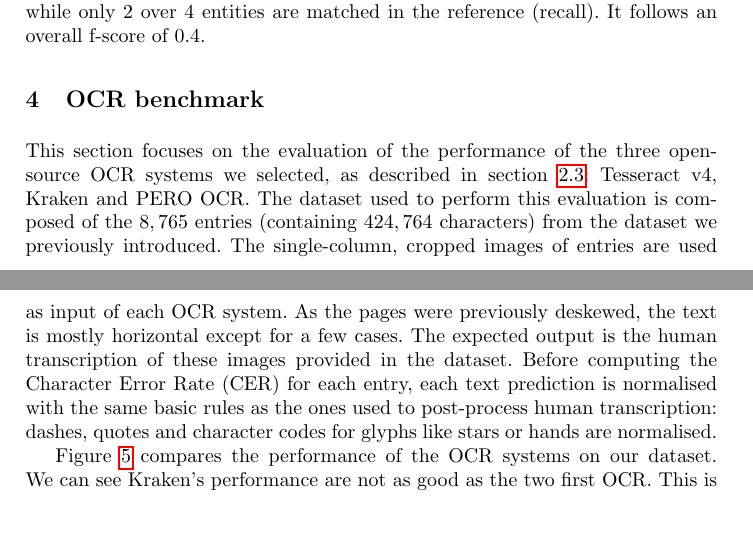
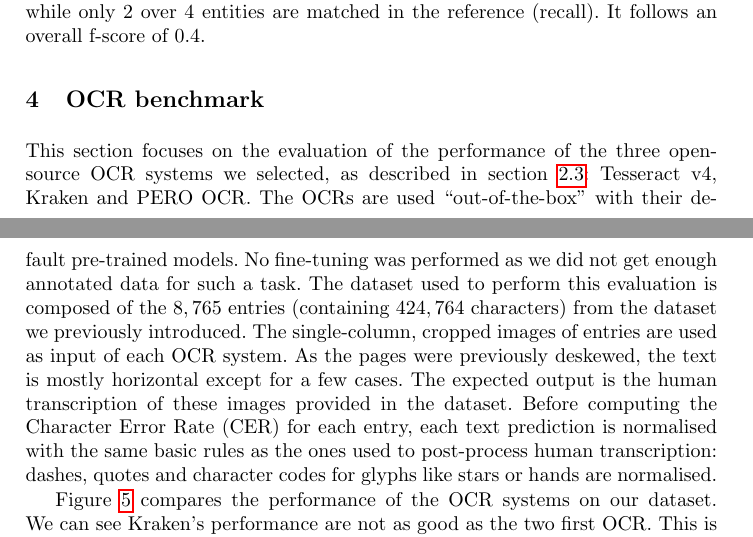
Before and after one commit to soduco/paper-ner-bench-das22, a LaTeX thesis (src-latex/main-paper.tex, which reads src-latex/parts/40-ocr-bench.tex): two parts of pages 8 and 9 of 19, joined at a grey line, cut so that both start at the same text. Compiled offline with pdfLaTeX.

Commit message:
Update missing comments

```diff
--- a/src-latex/main-paper.tex
+++ b/src-latex/main-paper.tex
@@ -3,7 +3,7 @@
 \usepackage[]{graphicx}
 \usepackage{amsmath}
 \usepackage{hyperref}
-\usepackage{cleveref}
+\usepackage[noabbrev]{cleveref}
 % \usepackage{tikz}
 % \usepackage{nth}
 \usepackage{booktabs}
@@ -23,7 +23,6 @@
 % FIXME proper hyperref setup
 
 \newcommand{\mcite}[1]{\text{\cite{#1}}}
-\newcommand{\mref}[1]{\text{\ref{#1}}}
 
 % \renewcommand{\baselinestretch}{0.97}
 \newcommand{\peroocr}{PERO OCR\xspace}
--- a/src-latex/parts/40-ocr-bench.tex
+++ b/src-latex/parts/40-ocr-bench.tex
@@ -2,12 +2,15 @@
 \section{OCR benchmark}
 \label{sec:ocr-xp}
 
-This section focuses on the evaluation of the performance of the three open-source OCR systems we selected, as described in \cref{sec:pipeline-summary}: Tesseract v4, Kraken and \peroocr.
-The dataset used to perform this evaluation is composed of the $8,765$ entries (containing $424,764$ characters) from the dataset we previously introduced.
-The single-column, cropped images of entries are used as input of each OCR system.
-As the pages were previously deskewed, the text is mostly horizontal except for a few cases.
-The expected output is the human transcription of these images provided in the dataset.
-Before computing the Character Error Rate (CER) for each entry, each text prediction is normalised with the same basic rules as the ones used to post-process human transcription: dashes, quotes and character codes for glyphs like stars or hands are normalised.
+This section focuses on the evaluation of the performance of the three open-source OCR systems we selected, as described
+in \cref{sec:pipeline-summary}: Tesseract v4, Kraken and \peroocr. The OCRs are used ``out-of-the-box'' with their
+default pre-trained models. No fine-tuning was performed as we did not get enough annotated data for such a task. The
+dataset used to perform this evaluation is composed of the $8,765$ entries (containing $424,764$ characters) from the
+dataset we previously introduced. The single-column, cropped images of entries are used as input of each OCR system. As
+the pages were previously deskewed, the text is mostly horizontal except for a few cases. The expected output is the
+human transcription of these images provided in the dataset. Before computing the Character Error Rate (CER) for each
+entry, each text prediction is normalised with the same basic rules as the ones used to post-process human
+transcription: dashes, quotes and character codes for glyphs like stars or hands are normalised.
 % Regarding the charset of each OCR, Tesseract predicts characters covering a large portion of Latin script, \peroocr generates characters with a similar range, sometimes predicting some Cyrillic characters, and Kraken is constrained by its English model to predict only ASCII characters.
 
 
```
Also changed, not shown: rebuttal/rebuttal_response_max_500_words.txt (+4 -4 lines), src-latex/parts/20-related-work.tex (+1 -1 lines), src-latex/parts/30-dataset.tex (+8 -6 lines), src-latex/parts/50-ner-xp1-training-set-size-and-pretraining.tex (+1 -1 lines), src-latex/parts/50-xp-setup-BACKUP.tex (+1 -1 lines), src-latex/parts/60-results-BACKUP.tex (+2 -2 lines).
